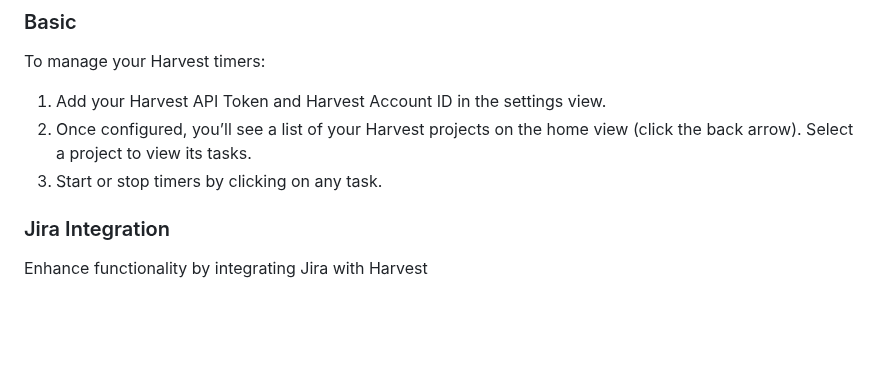
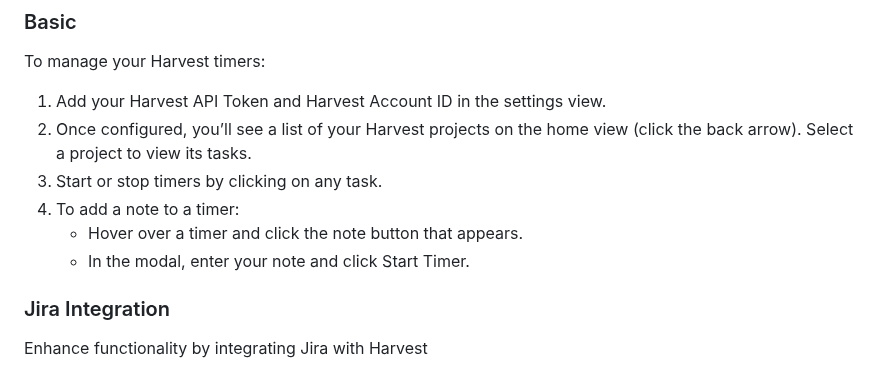
Before and after one commit to HarryC05/Harvest-App, a Markdown page: README.md, the part around the change. Drawn GitHub-style; blank space fills up the shorter version.

Commit message:
chore: update readme

```diff
--- a/README.md
+++ b/README.md
@@ -62,6 +62,10 @@ To manage your Harvest timers:
 1. Add your Harvest API Token and Harvest Account ID in the settings view.
 2. Once configured, you’ll see a list of your Harvest projects on the home view (click the back arrow). Select a project to view its tasks.
 3. Start or stop timers by clicking on any task.
+4. To add a note to a timer:
+   - Hover over a timer and click the note button that appears.
+   - In the modal, enter your note and click Start Timer.
+
 
 ### Jira Integration
 
```
